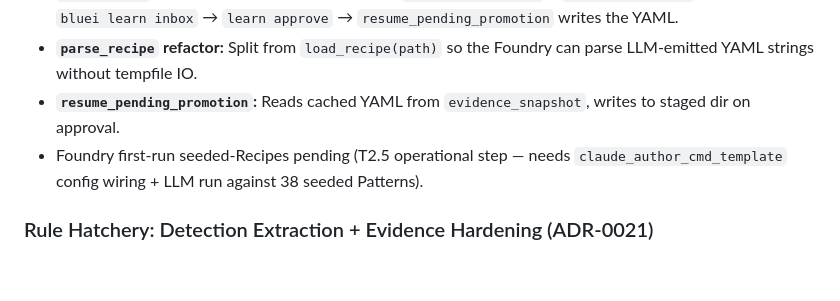
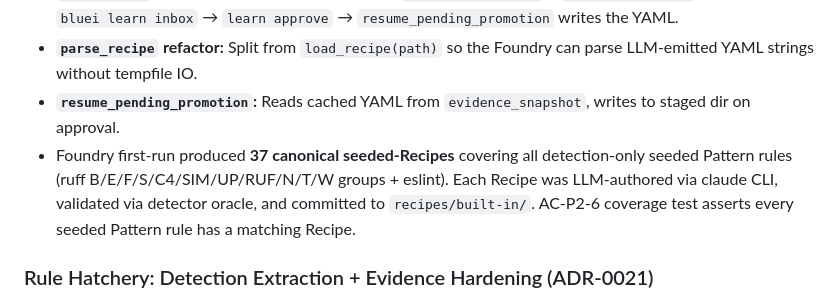
Before and after one commit to waterworkshq/bluei, a Markdown page: CHANGELOG.md, the part around the change. GitHub-like rendering; blank space fills up the shorter version.

```diff
--- a/CHANGELOG.md
+++ b/CHANGELOG.md
@@ -20,7 +20,7 @@ Format follows [Keep a Changelog](https://keepachangelog.com/en/1.0.0/).
 - **Policy-driven approval:** Default `gate_open_audit` (build-time) = auto-write + `auto_promote` record. Explicit `gate_closed` = cache YAML in ApprovalRecord's `evidence_snapshot` + `pending_approval` → surfaces in `bluei learn inbox` → `learn approve` → `resume_pending_promotion` writes the YAML.
 - **`parse_recipe` refactor:** Split from `load_recipe(path)` so the Foundry can parse LLM-emitted YAML strings without tempfile IO.
 - **`resume_pending_promotion`:** Reads cached YAML from `evidence_snapshot`, writes to staged dir on approval.
-- Foundry first-run seeded-Recipes pending (T2.5 operational step — needs `claude_author_cmd_template` config wiring + LLM run against 38 seeded Patterns).
+- Foundry first-run produced **37 canonical seeded-Recipes** covering all detection-only seeded Pattern rules (ruff B/E/F/S/C4/SIM/UP/RUF/N/T/W groups + eslint). Each Recipe was LLM-authored via claude CLI, validated via detector oracle, and committed to `recipes/built-in/`. AC-P2-6 coverage test asserts every seeded Pattern rule has a matching Recipe.
 
 ### Rule Hatchery: Detection Extraction + Evidence Hardening (ADR-0021)
 
```
Also changed, not shown: README.md (+4 -4 lines), docs/meta/ROADMAP.md (+1 -1 lines).
